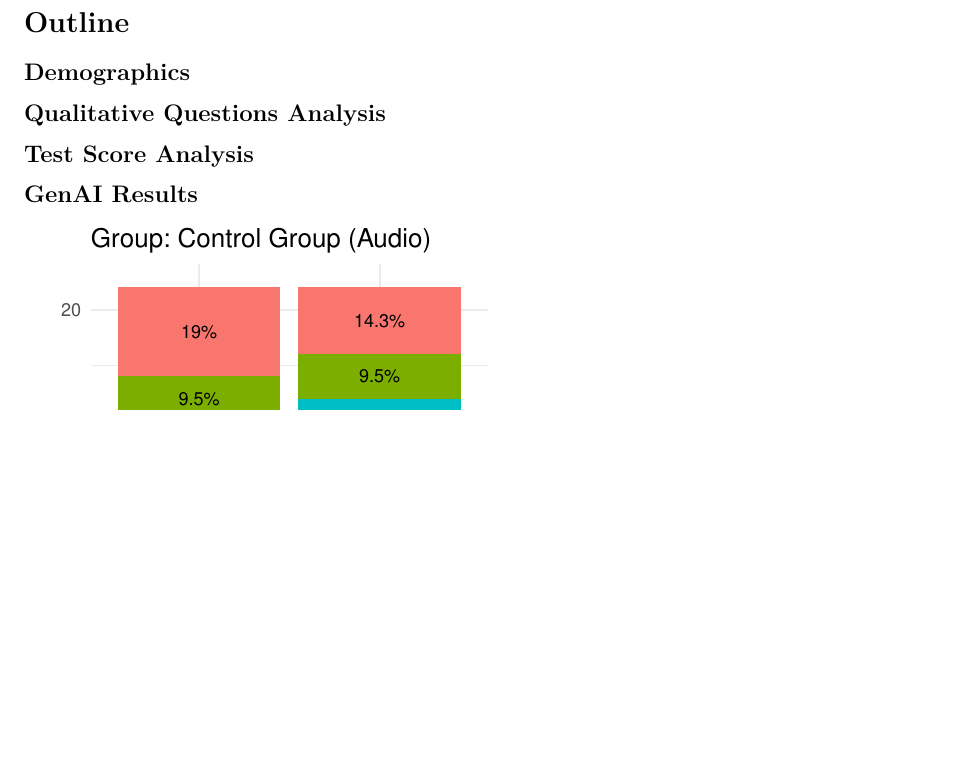
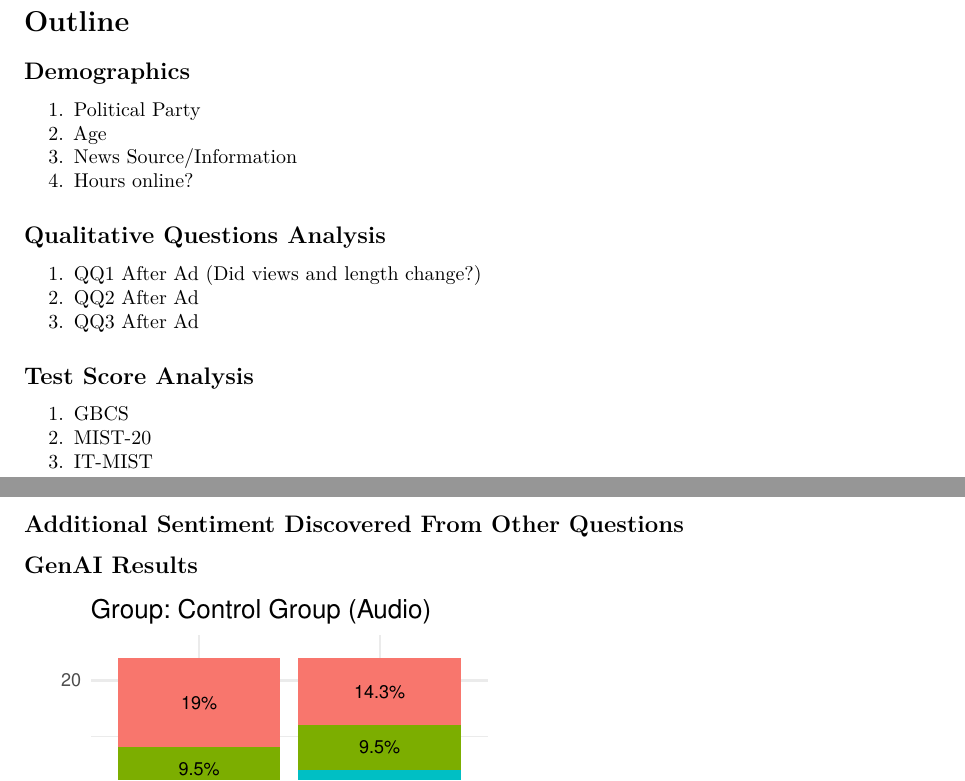
Before and after one commit to kendall-beaver/misinformation-study, an R Markdown document (analysis/Capstone Report (1st Draft).Rmd): part of page 2 of 4 before the commit and two parts of pages 1 and 2 of 4 after it, the two joined at a grey line, cut so that both start at the same text, the shorter picture padded with empty space. Rendered offline with R 4.5, knitr and Pandoc, then LaTeX, with nearby package versions; some code elsewhere in the file could not run offline.

Commit message:
updated Outline

```diff
--- a/analysis/Capstone Report (1st Draft).Rmd
+++ b/analysis/Capstone Report (1st Draft).Rmd
@@ -9,9 +9,24 @@ output: pdf_document
 
 ## Demographics
 
+1.  Political Party
+2.  Age
+3.  News Source/Information
+4.  Hours online?
+
 ## Qualitative Questions Analysis
 
+1.  QQ1 After Ad (Did views and length change?)
+2.  QQ2 After Ad
+3.  QQ3 After Ad
+
 ## Test Score Analysis
+
+1.  GBCS
+2.  MIST-20
+3.  IT-MIST
+
+## Additional Sentiment Discovered From Other Questions
 
 ## GenAI Results
 
```
